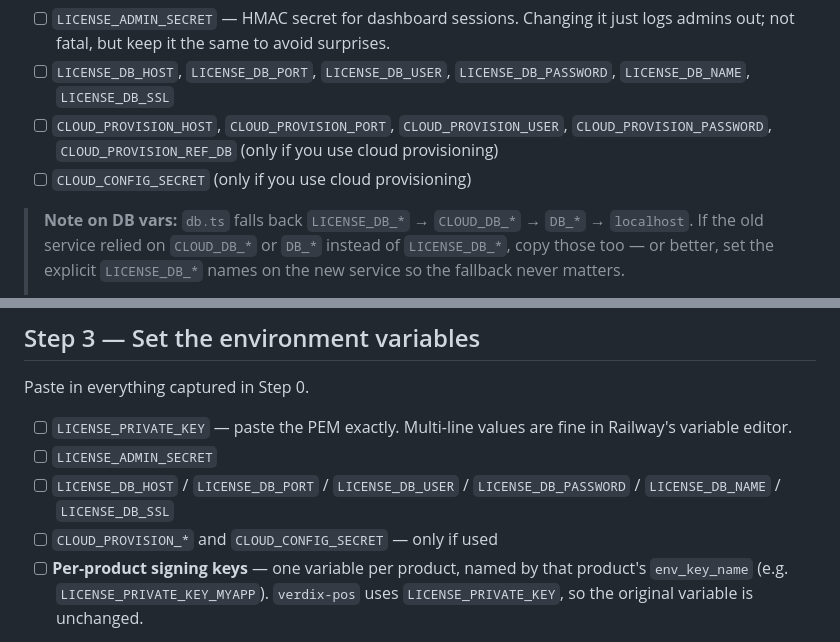
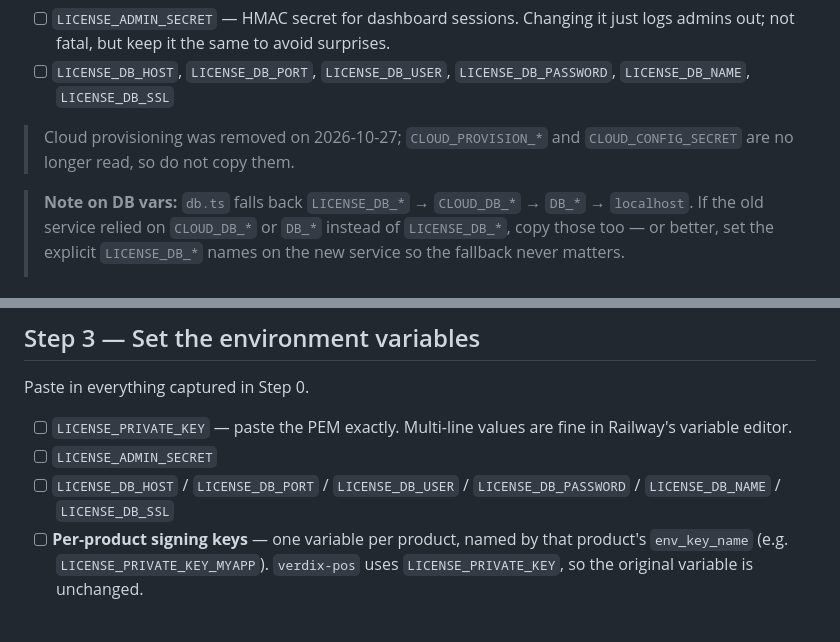
Before and after one commit to JhazonE/verdix-license-server, a Markdown page: RAILWAY-MIGRATION.md, 2 parts joined by grey strips. Drawn GitHub-style.

Commit message:
docs(licensing): drop provisioning variables from the Railway migration checklist
Co-Authored-By: Claude Opus 5 <noreply@anthropic.com>

```diff
--- a/RAILWAY-MIGRATION.md
+++ b/RAILWAY-MIGRATION.md
@@ -20,8 +20,7 @@ Also copy:
 
 - [ ] `LICENSE_ADMIN_SECRET` — HMAC secret for dashboard sessions. Changing it just logs admins out; not fatal, but keep it the same to avoid surprises.
 - [ ] `LICENSE_DB_HOST`, `LICENSE_DB_PORT`, `LICENSE_DB_USER`, `LICENSE_DB_PASSWORD`, `LICENSE_DB_NAME`, `LICENSE_DB_SSL`
-- [ ] `CLOUD_PROVISION_HOST`, `CLOUD_PROVISION_PORT`, `CLOUD_PROVISION_USER`, `CLOUD_PROVISION_PASSWORD`, `CLOUD_PROVISION_REF_DB` (only if you use cloud provisioning)
-- [ ] `CLOUD_CONFIG_SECRET` (only if you use cloud provisioning)
+> Cloud provisioning was removed on 2026-10-27; `CLOUD_PROVISION_*` and `CLOUD_CONFIG_SECRET` are no longer read, so do not copy them.
 
 > **Note on DB vars:** `db.ts` falls back `LICENSE_DB_*` → `CLOUD_DB_*` → `DB_*` → `localhost`. If the old service relied on `CLOUD_DB_*` or `DB_*` instead of `LICENSE_DB_*`, copy those too — or better, set the explicit `LICENSE_DB_*` names on the new service so the fallback never matters.
 >
@@ -53,7 +52,6 @@ Paste in everything captured in Step 0.
 - [ ] `LICENSE_PRIVATE_KEY` — paste the PEM exactly. Multi-line values are fine in Railway's variable editor.
 - [ ] `LICENSE_ADMIN_SECRET`
 - [ ] `LICENSE_DB_HOST` / `LICENSE_DB_PORT` / `LICENSE_DB_USER` / `LICENSE_DB_PASSWORD` / `LICENSE_DB_NAME` / `LICENSE_DB_SSL`
-- [ ] `CLOUD_PROVISION_*` and `CLOUD_CONFIG_SECRET` — only if used
 - [ ] **Per-product signing keys** — one variable per product, named by that product's
       `env_key_name` (e.g. `LICENSE_PRIVATE_KEY_MYAPP`). `verdix-pos` uses
       `LICENSE_PRIVATE_KEY`, so the original variable is unchanged.
```
